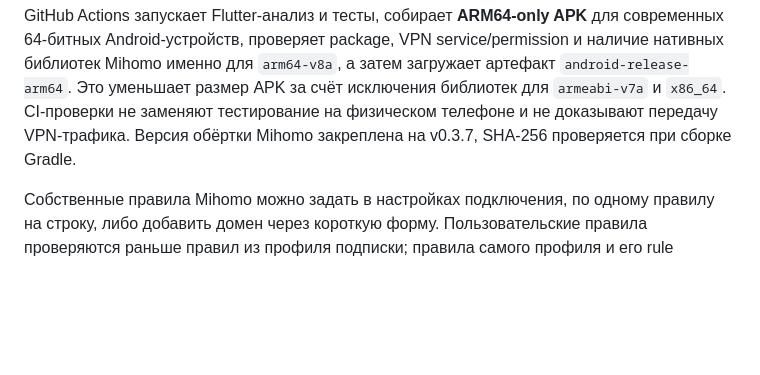
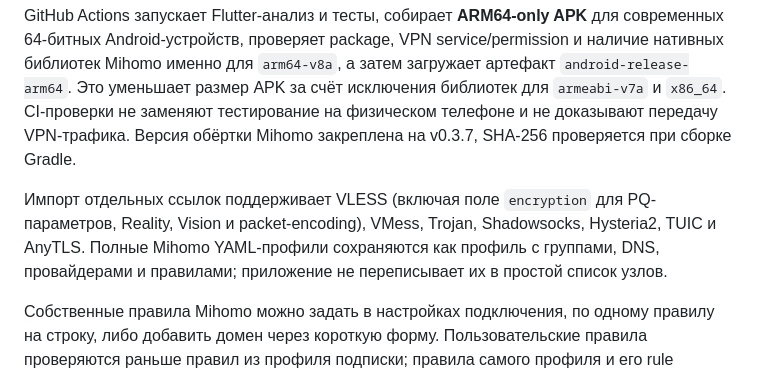
Before and after one commit to qualitydll/brew-client-, a Markdown page: README.md, the part around the change. Drawn GitHub-style; blank space fills up the shorter version.

Commit message:
Document protocol import and non-destructive config validation

```diff
--- a/README.md
+++ b/README.md
@@ -61,6 +61,8 @@ GitHub Actions запускает Flutter-анализ и тесты, собир
 CI-проверки не заменяют тестирование на физическом телефоне и не доказывают передачу VPN-трафика.
 Версия обёртки Mihomo закреплена на v0.3.7, SHA-256 проверяется при сборке Gradle.
 
+Импорт отдельных ссылок поддерживает VLESS (включая поле `encryption` для PQ-параметров, Reality, Vision и packet-encoding), VMess, Trojan, Shadowsocks, Hysteria2, TUIC и AnyTLS. Полные Mihomo YAML-профили сохраняются как профиль с группами, DNS, провайдерами и правилами; приложение не переписывает их в простой список узлов.
+
 Собственные правила Mihomo можно задать в настройках подключения, по одному
 правилу на строку, либо добавить домен через короткую форму. Пользовательские
 правила проверяются раньше правил из профиля подписки; правила самого профиля и
```
